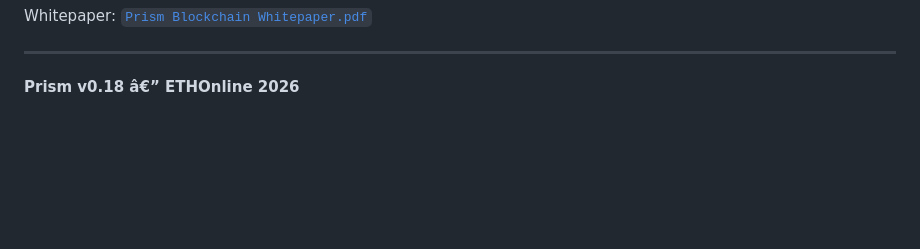
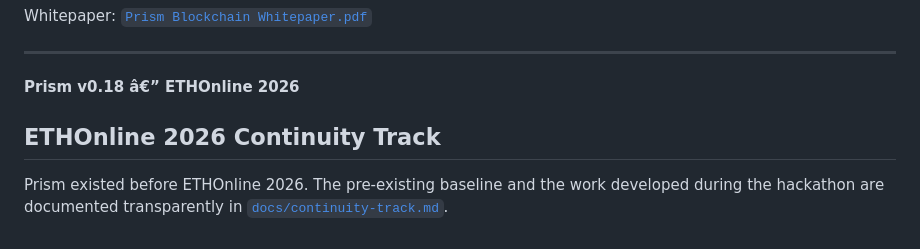
Before and after one commit to Ulysse98/prism, a Markdown page: README.md, the part around the change. Rendered like a GitHub page; blank space fills up the shorter version.

Commit message:
Document ETHOnline Continuity Track scope

```diff
--- a/README.md
+++ b/README.md
@@ -345,3 +345,7 @@ Whitepaper: [`Prism Blockchain Whitepaper.pdf`](Prism%20Blockchain%20Whitepaper.
 ---
 
 **Prism v0.18 â€” ETHOnline 2026**
+
+## ETHOnline 2026 Continuity Track
+
+Prism existed before ETHOnline 2026. The pre-existing baseline and the work developed during the hackathon are documented transparently in [`docs/continuity-track.md`](docs/continuity-track.md).
```
Also changed, not shown: docs/continuity-track.md (added, +7 -0 lines).
